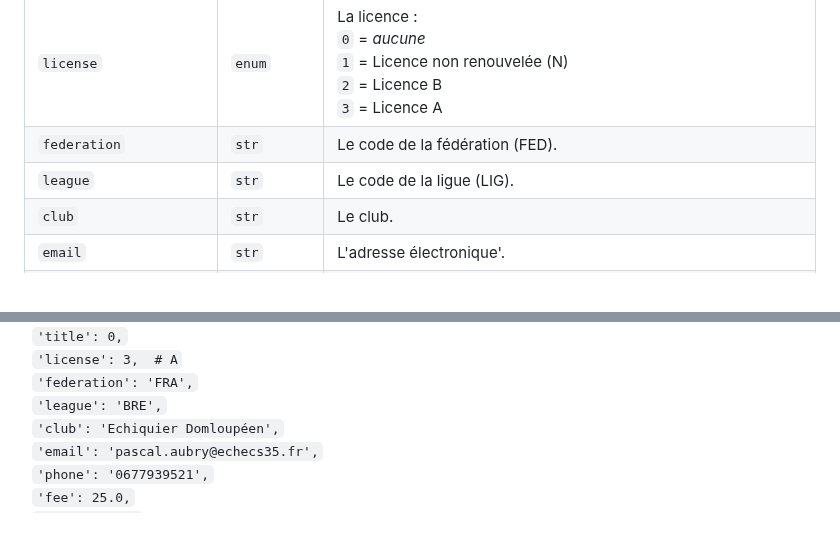
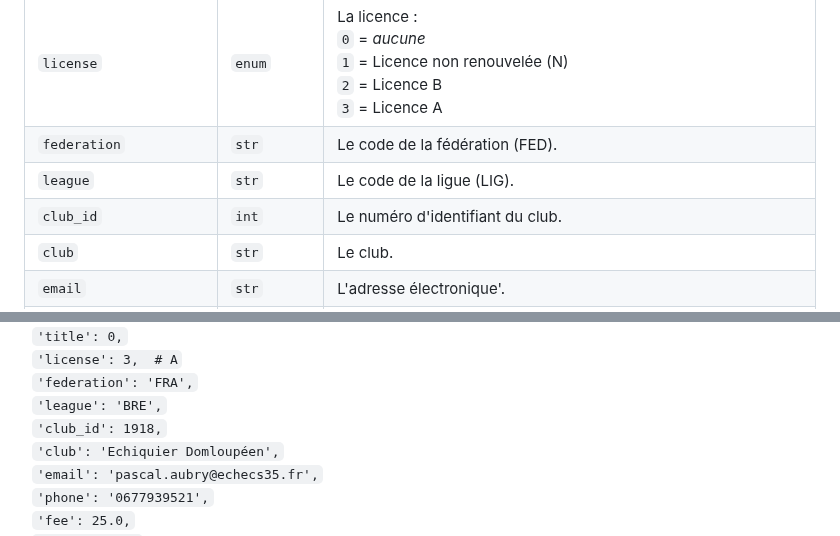
Before and after one commit to papi-web-org/papi-web, a Markdown page: docs/99-chessevent.md, 2 parts joined by grey strips. Rendered like a GitHub page.

Commit message:
Added player field club_id to the spécifications of the Chess Event gateway

```diff
--- a/docs/99-chessevent.md
+++ b/docs/99-chessevent.md
@@ -144,6 +144,7 @@ Exemple de tournoi :
 | `license`              | `enum`      | La licence :<br/>`0` = _aucune_<br/>`1` = Licence non renouvelée (N)<br/>`2` = Licence B<br/>`3` = Licence A                                                                                                            |
 | `federation`           | `str`       | Le code de la fédération (FED).                                                                                                                                                                                         |
 | `league`               | `str`       | Le code de la ligue (LIG).                                                                                                                                                                                              |
+| `club_id`              | `int`       | Le numéro d'identifiant du club.                                                                                                                                                                                        |
 | `club`                 | `str`       | Le club.                                                                                                                                                                                                                |
 | `email`                | `str`       | L'adresse électronique'.                                                                                                                                                                                                |
 | `phone`                | `str`       | Le numéro de téléphone.                                                                                                                                                                                                 |
@@ -173,6 +174,7 @@ Exemple de joueur·euse :
 &nbsp;&nbsp;`'license': 3,  # A`<br/>
 &nbsp;&nbsp;`'federation': 'FRA',`<br/>
 &nbsp;&nbsp;`'league': 'BRE',`<br/>
+&nbsp;&nbsp;`'club_id': 1918,`<br/>
 &nbsp;&nbsp;`'club': 'Echiquier Domloupéen',`<br/>
 &nbsp;&nbsp;`'email': 'pascal.aubry@echecs35.fr',`<br/>
 &nbsp;&nbsp;`'phone': '0677939521',`<br/>
```
